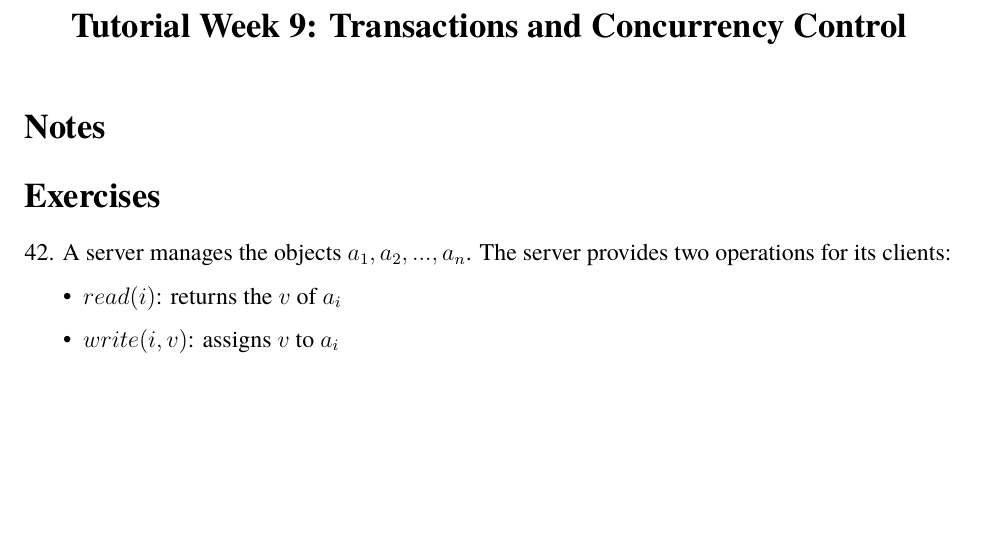
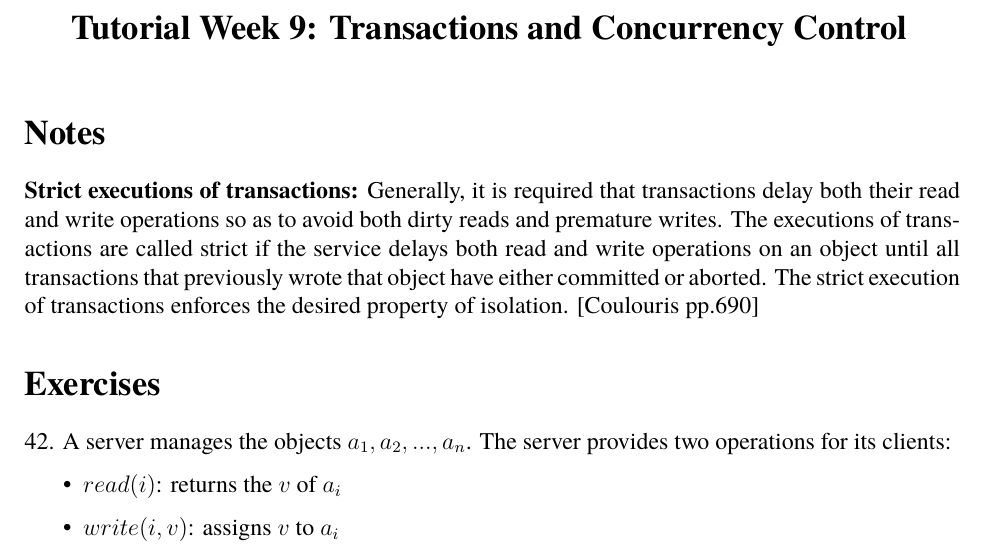
Before and after one commit to kvoli/dalgo, a LaTeX document (tute08/tute08.tex): part of page 1 of 3, cut so that both start at the same text, the shorter picture padded with empty space. Compiled offline with pdfLaTeX.

Commit message:
update w/ definition for t8

```diff
--- a/tute08/tute08.tex
+++ b/tute08/tute08.tex
@@ -64,6 +64,9 @@
 \end{center}
 
 \section*{Notes}
+
+
+\textbf{Strict executions of transactions:} Generally, it is required that transactions delay both their read and write operations so as to avoid both dirty reads and premature writes. The executions of transactions are called strict if the service delays both read and write operations on an object until all transactions that previously wrote that object have either committed or aborted. The strict execution of transactions enforces the desired property of isolation. [Coulouris pp.690]
 
 \section*{Exercises}
 
```
Also changed, not shown: tute08/tute08.pdf.
